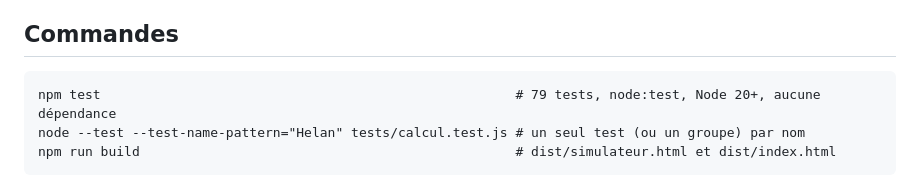
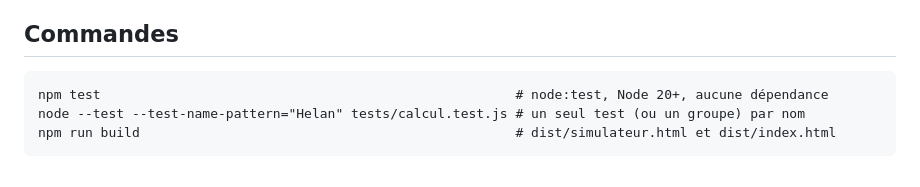
Before and after one commit to omarhadjmehend/simulateur-inami, a Markdown page: CLAUDE.md, the part around the change. Rendered like a GitHub page.

Commit message:
CLAUDE.md : ne pas figer le nombre de tests
Co-Authored-By: Claude Opus 5.5 <noreply@anthropic.com>
Claude-Session: https://claude.ai/code/session_01SxQfeBuAhE8yNEY1MYa4F7

````diff
--- a/CLAUDE.md
+++ b/CLAUDE.md
@@ -7,7 +7,7 @@ Simulateur du remboursement d'une paire de lunettes en Belgique (INAMI + mutuali
 ## Commandes
 
 ```
-npm test                                                     # 79 tests, node:test, Node 20+, aucune dépendance
+npm test                                                     # node:test, Node 20+, aucune dépendance
 node --test --test-name-pattern="Helan" tests/calcul.test.js # un seul test (ou un groupe) par nom
 npm run build                                                # dist/simulateur.html et dist/index.html
 ```
````
